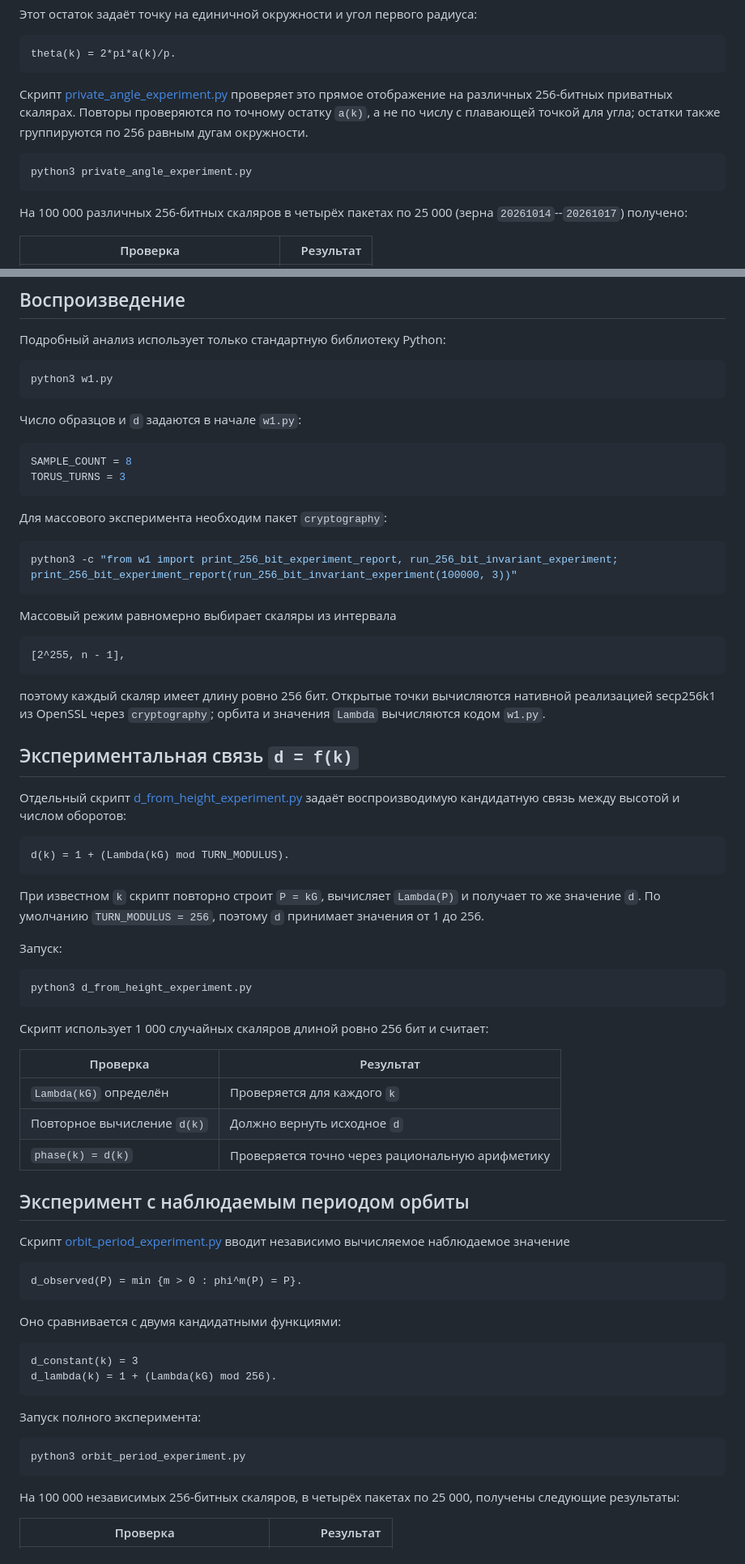
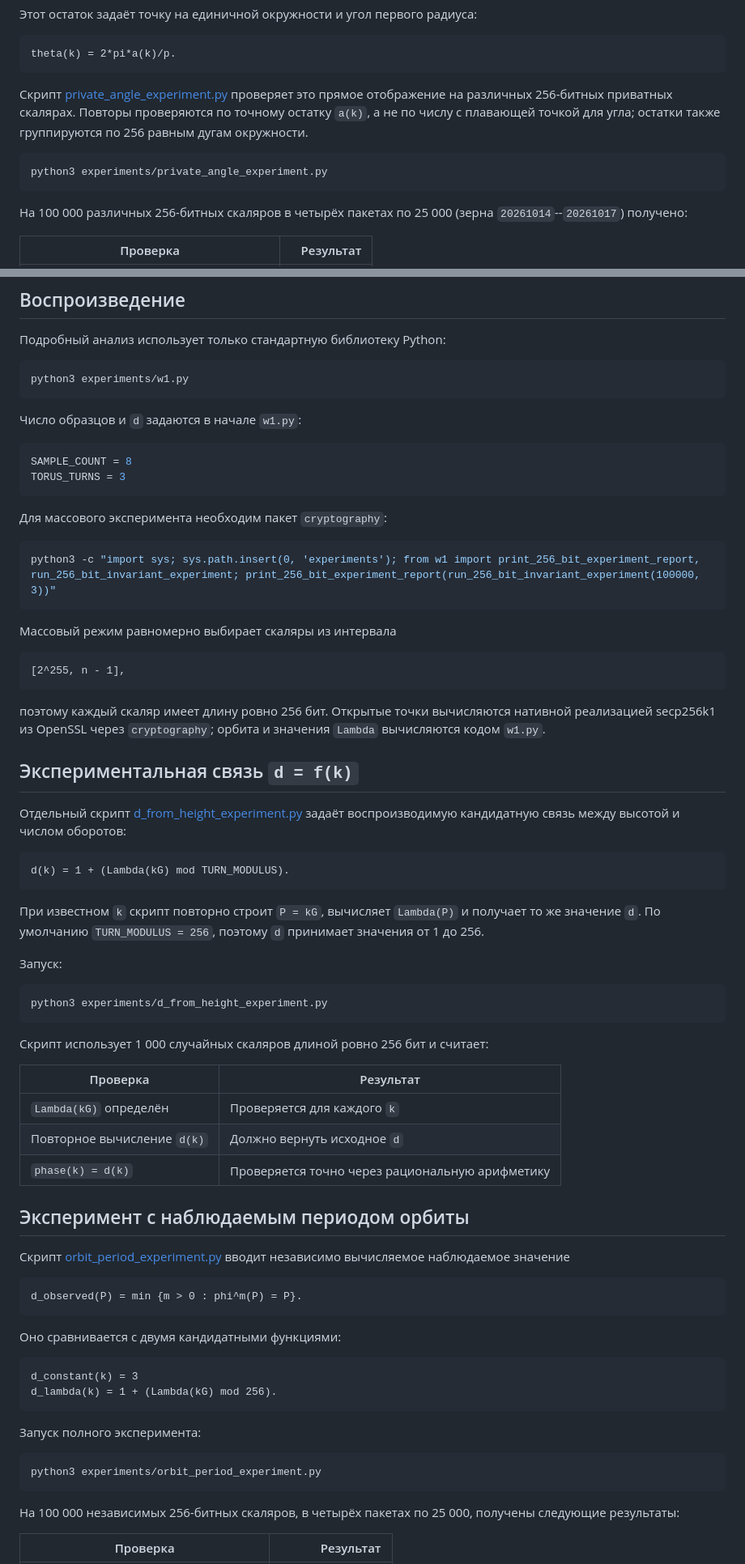
Before and after one commit to matbar14/ECDSA-research, a Markdown page: README.md, 2 parts joined by grey strips. Shown at 81% size. GitHub-like rendering.

````diff
--- a/README.md
+++ b/README.md
@@ -85,7 +105,7 @@ theta(k) = 2*pi*a(k)/p.
 угла; остатки также группируются по 256 равным дугам окружности.
 
 ```bash
-python3 private_angle_experiment.py
+python3 experiments/private_angle_experiment.py
 ```
 
 На 100 000 различных 256-битных скаляров в четырёх пакетах по 25 000 (зерна
@@ -796,7 +816,7 @@ phase(k) = d.
 Подробный анализ использует только стандартную библиотеку Python:
 
 ```bash
-python3 w1.py
+python3 experiments/w1.py
 ```
 
 Число образцов и `d` задаются в начале `w1.py`:
@@ -809,7 +829,7 @@ TORUS_TURNS = 3
 Для массового эксперимента необходим пакет `cryptography`:
 
 ```bash
-python3 -c "from w1 import print_256_bit_experiment_report, run_256_bit_invariant_experiment; print_256_bit_experiment_report(run_256_bit_invariant_experiment(100000, 3))"
+python3 -c "import sys; sys.path.insert(0, 'experiments'); from w1 import print_256_bit_experiment_report, run_256_bit_invariant_experiment; print_256_bit_experiment_report(run_256_bit_invariant_experiment(100000, 3))"
 ```
 
 Массовый режим равномерно выбирает скаляры из интервала
@@ -838,7 +858,7 @@ d(k) = 1 + (Lambda(kG) mod TURN_MODULUS).
 Запуск:
 
 ```bash
-python3 d_from_height_experiment.py
+python3 experiments/d_from_height_experiment.py
 ```
 
 Скрипт использует 1 000 случайных скаляров длиной ровно 256 бит и считает:
@@ -868,7 +888,7 @@ d_lambda(k) = 1 + (Lambda(kG) mod 256).
 Запуск полного эксперимента:
 
 ```bash
-python3 orbit_period_experiment.py
+python3 experiments/orbit_period_experiment.py
 ```
 
 На 100 000 независимых 256-битных скаляров, в четырёх пакетах по 25 000,
````
Also changed, not shown: other parts of README.md (+69 -49 lines).
